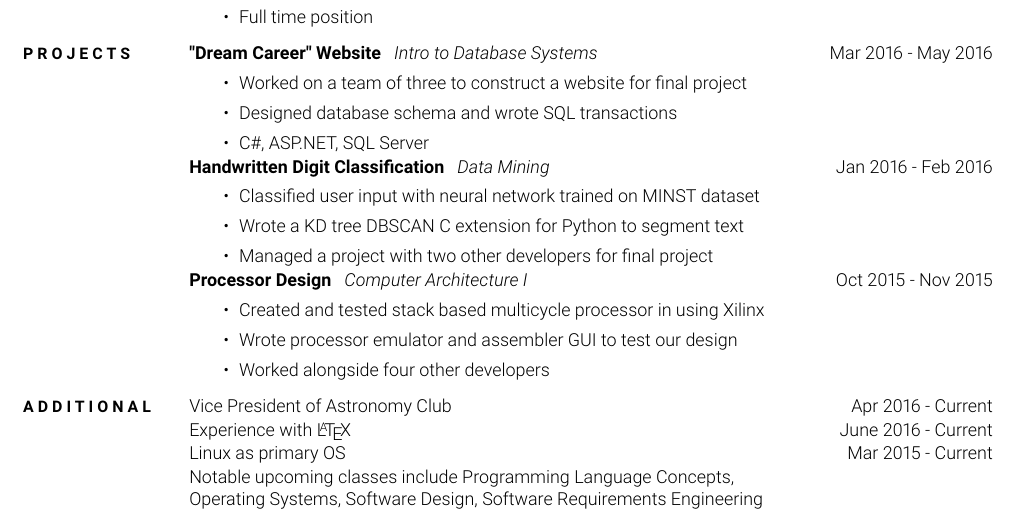
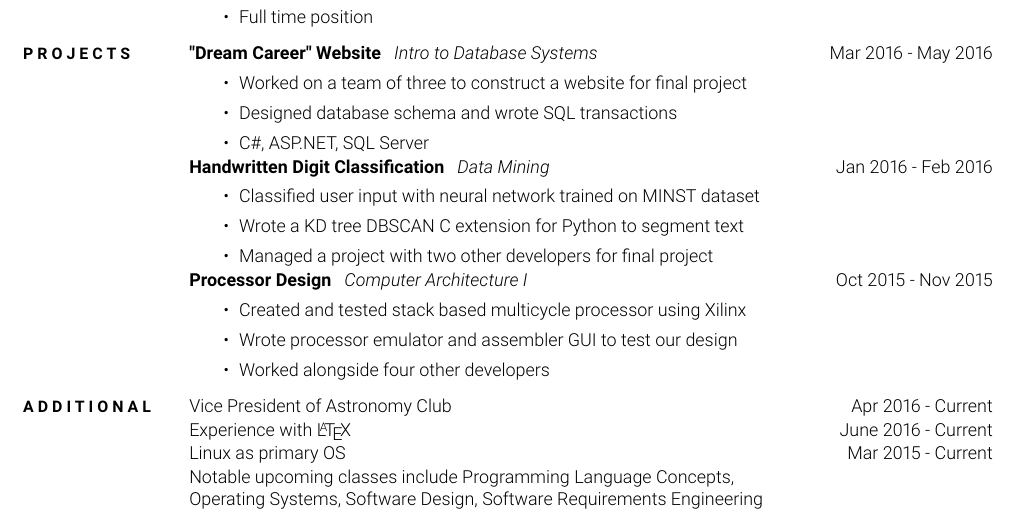
Before and after one commit to jcolemang/LaTeX-Resume-Class, a LaTeX CV (resume.tex): part of the page, cut so that both start at the same text. Compiled offline with pdfLaTeX.

Commit message:
Fixed typo

```diff
--- a/resume.tex
+++ b/resume.tex
@@ -111,7 +111,7 @@
     \experiencetitle{Processor Design}
     \experiencelocation{Computer Architecture I}
     \begin{experiencenotes}
-      \experiencenote{Created and tested stack based multicycle processor in using Xilinx}
+      \experiencenote{Created and tested stack based multicycle processor using Xilinx}
       \experiencenote{Wrote processor emulator and assembler GUI to test our design}
       \experiencenote{Worked alongside four other developers}
     \end{experiencenotes}
```
Also changed, not shown: resume.pdf.
